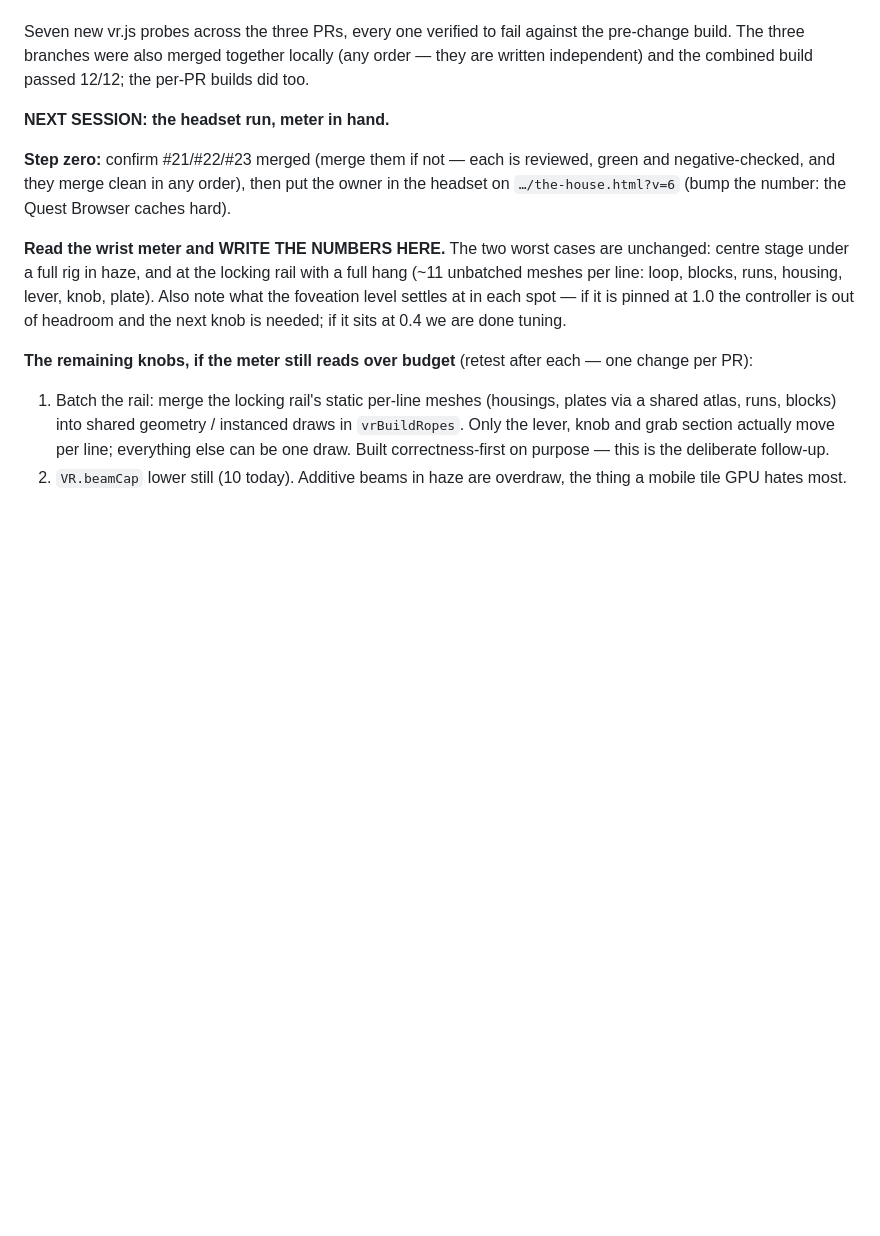
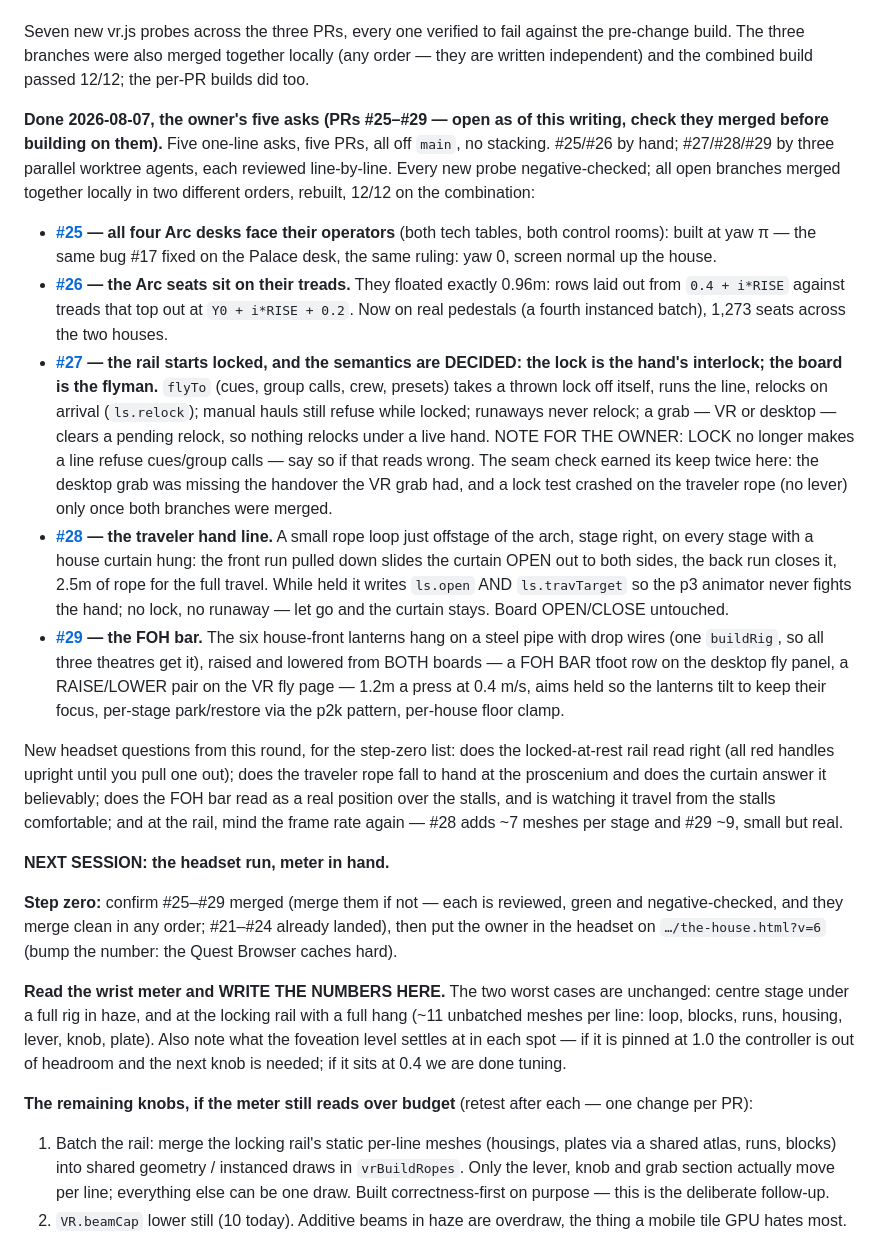
Before and after one commit to Jackscreations21/midtown_theater_gms, a Markdown page: HANDOFF.md, the part around the change. Rendered like a GitHub page; blank space fills up the shorter version.

Commit message:
Handoff: the owner's five asks are in PRs #25-#29
Records the five: Arc desks turned to their operators (#25), Arc seats
grounded on their treads (#26), the rail starting locked with flyman
semantics (#27 - flag for the owner: LOCK no longer refuses cues),
the traveler hand line (#28), and the board-flown FOH bar (#29). Adds
the new headset questions to the step-zero list and notes the two
seam catches.

Co-Authored-By: Claude Fable 5 <noreply@anthropic.com>

```diff
--- a/HANDOFF.md
+++ b/HANDOFF.md
@@ -393,12 +393,66 @@ fail against the pre-change build. The three branches were also merged
 together locally (any order — they are written independent) and the
 combined build passed 12/12; the per-PR builds did too.
 
+**Done 2026-08-07, the owner's five asks (PRs #25–#29 — open as of this
+writing, check they merged before building on them).** Five one-line
+asks, five PRs, all off `main`, no stacking. #25/#26 by hand; #27/#28/#29
+by three parallel worktree agents, each reviewed line-by-line. Every new
+probe negative-checked; all open branches merged together locally in two
+different orders, rebuilt, 12/12 on the combination:
+
+- **[#25](https://github.com/Jackscreations21/gms-theater-game/pull/25)
+  — all four Arc desks face their operators** (both tech tables, both
+  control rooms): built at yaw π — the same bug #17 fixed on the Palace
+  desk, the same ruling: yaw 0, screen normal up the house.
+- **[#26](https://github.com/Jackscreations21/gms-theater-game/pull/26)
+  — the Arc seats sit on their treads.** They floated exactly 0.96m:
+  rows laid out from `0.4 + i*RISE` against treads that top out at
+  `Y0 + i*RISE + 0.2`. Now on real pedestals (a fourth instanced
+  batch), 1,273 seats across the two houses.
+- **[#27](https://github.com/Jackscreations21/gms-theater-game/pull/27)
+  — the rail starts locked, and the semantics are DECIDED: the lock is
+  the hand's interlock; the board is the flyman.** `flyTo` (cues, group
+  calls, crew, presets) takes a thrown lock off itself, runs the line,
+  relocks on arrival (`ls.relock`); manual hauls still refuse while
+  locked; runaways never relock; a grab — VR or desktop — clears a
+  pending relock, so nothing relocks under a live hand. NOTE FOR THE
+  OWNER: LOCK no longer makes a line refuse cues/group calls — say so
+  if that reads wrong. The seam check earned its keep twice here: the
+  desktop grab was missing the handover the VR grab had, and a lock
+  test crashed on the traveler rope (no lever) only once both branches
+  were merged.
+- **[#28](https://github.com/Jackscreations21/gms-theater-game/pull/28)
+  — the traveler hand line.** A small rope loop just offstage of the
+  arch, stage right, on every stage with a house curtain hung: the
+  front run pulled down slides the curtain OPEN out to both sides, the
+  back run closes it, 2.5m of rope for the full travel. While held it
+  writes `ls.open` AND `ls.travTarget` so the p3 animator never fights
+  the hand; no lock, no runaway — let go and the curtain stays. Board
+  OPEN/CLOSE untouched.
+- **[#29](https://github.com/Jackscreations21/gms-theater-game/pull/29)
+  — the FOH bar.** The six house-front lanterns hang on a steel pipe
+  with drop wires (one `buildRig`, so all three theatres get it),
+  raised and lowered from BOTH boards — a FOH BAR tfoot row on the
+  desktop fly panel, a RAISE/LOWER pair on the VR fly page — 1.2m a
+  press at 0.4 m/s, aims held so the lanterns tilt to keep their
+  focus, per-stage park/restore via the p2k pattern, per-house floor
+  clamp.
+
+New headset questions from this round, for the step-zero list: does
+the locked-at-rest rail read right (all red handles upright until you
+pull one out); does the traveler rope fall to hand at the proscenium
+and does the curtain answer it believably; does the FOH bar read as a
+real position over the stalls, and is watching it travel from the
+stalls comfortable; and at the rail, mind the frame rate again — #28
+adds ~7 meshes per stage and #29 ~9, small but real.
+
 **NEXT SESSION: the headset run, meter in hand.**
 
-**Step zero:** confirm #21/#22/#23 merged (merge them if not — each is
+**Step zero:** confirm #25–#29 merged (merge them if not — each is
 reviewed, green and negative-checked, and they merge clean in any
-order), then put the owner in the headset on `…/the-house.html?v=6`
-(bump the number: the Quest Browser caches hard).
+order; #21–#24 already landed), then put the owner in the headset on
+`…/the-house.html?v=6` (bump the number: the Quest Browser caches
+hard).
 
 **Read the wrist meter and WRITE THE NUMBERS HERE.** The two worst
 cases are unchanged: centre stage under a full rig in haze, and at the
```
